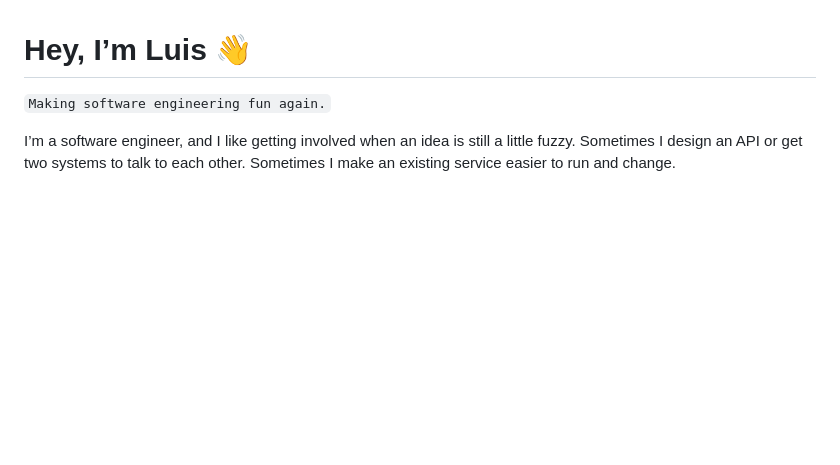
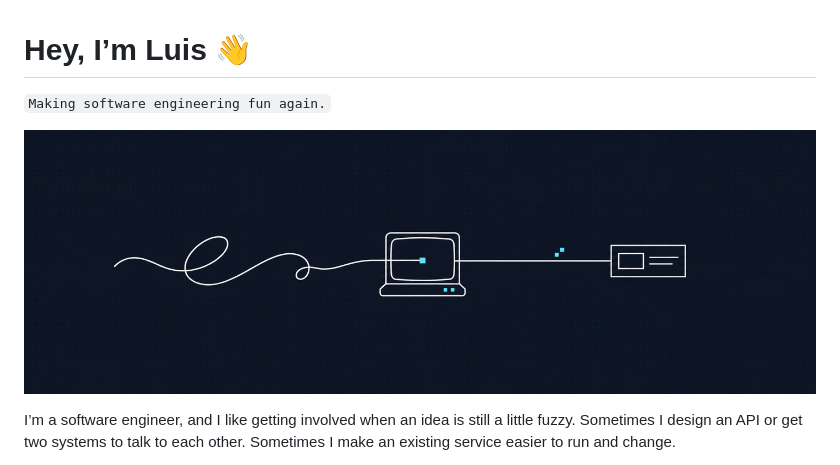
Before and after one commit to jluisflo/jluisflo, a Markdown page: README.md, the part around the change. Rendered like a GitHub page; pictures changed too: assets/profile-banner.png (added); blank space fills up the shorter version.

Commit message:
Add a minimalist profile banner

```diff
--- a/README.md
+++ b/README.md
@@ -1,6 +1,8 @@
 # Hey, I’m Luis 👋
 
 `Making software engineering fun again.`
+
+![A hand-drawn line passes through a retro terminal and becomes a prototype.](assets/profile-banner.png)
 
 I’m a software engineer, and I like getting involved when an idea is still a little fuzzy. Sometimes I design an API or get two systems to talk to each other. Sometimes I make an existing service easier to run and change.
 
```
